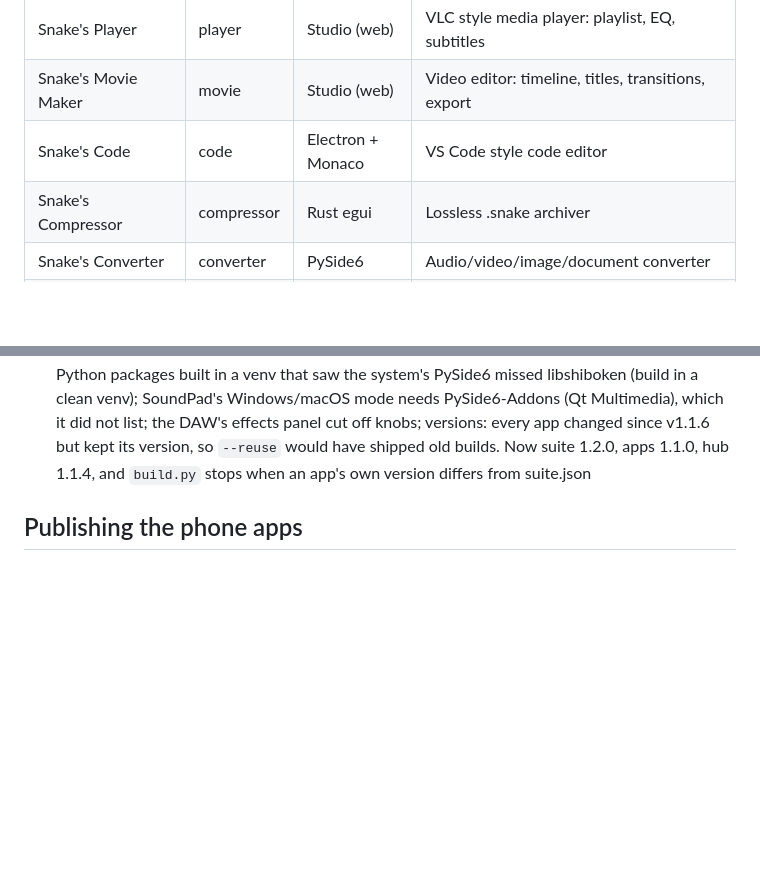
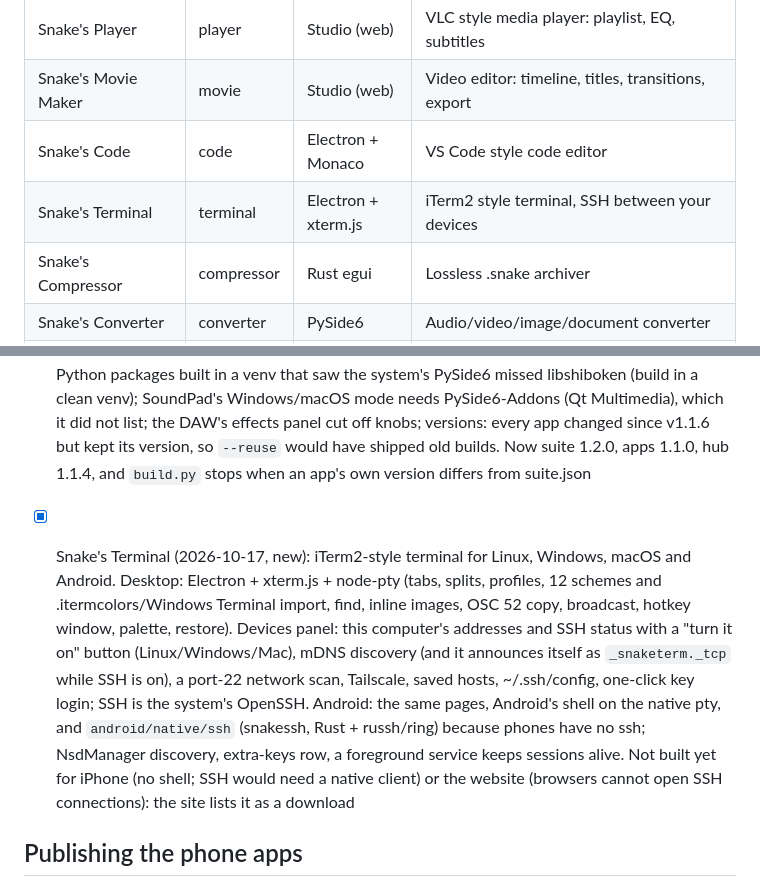
Before and after one commit to EkansEater/snakes-suite, a Markdown page: MASTER_PLAN.md, 2 parts joined by grey strips. Drawn GitHub-style; blank space fills up the shorter version.

```diff
--- a/MASTER_PLAN.md
+++ b/MASTER_PLAN.md
@@ -18,6 +18,7 @@ the index the hub updates from).
 | Snake's Player | player | Studio (web) | VLC style media player: playlist, EQ, subtitles |
 | Snake's Movie Maker | movie | Studio (web) | Video editor: timeline, titles, transitions, export |
 | Snake's Code | code | Electron + Monaco | VS Code style code editor |
+| Snake's Terminal | terminal | Electron + xterm.js | iTerm2 style terminal, SSH between your devices |
 | Snake's Compressor | compressor | Rust egui | Lossless .snake archiver |
 | Snake's Converter | converter | PySide6 | Audio/video/image/document converter |
 | Snake's MP3 Converter | mp3 | PySide6 | Video links to tagged MP3 |
@@ -109,6 +110,7 @@ tools/Snake's Studio/
 - [x] Every app online (2026-10-16/17): the website is now Snake's Master Suite with every app, not only the Studio. Browser versions of SoundPad, Screen Recorder (with a GIF encoder in the kit), Converter (PDF writer, FLAC/Opus encoders), Compressor (.snake both ways with the desktop, and ZIP), Snake's Code, and the DAW (the desktop engine compiled to WebAssembly in an AudioWorklet: record, monitor, effects, loop station, tuner, export). The iPhone app is Snake's Master Suite too.
 - [x] Fidelity and features (2026-10-17): Word comments and footnotes, .docx styles kept both ways; Spreadsheets reads and writes Excel charts, notes, conditional formats and validation, ~85 more functions and LAMBDA (`node test/functions.test.mjs`); Slides keeps PowerPoint looks (masters, layouts, themes) and real charts both ways; TIFF everywhere pictures open (and HEIC where the system decodes it); desktop Converter turns Word, spreadsheets and PowerPoint into PDF without LibreOffice; desktop Compressor opens ZIP, 7z, tar (.gz/.bz2/.xz/.zst) and makes ZIPs; Snake's Code talks to installed language servers (clangd, pyright/pylsp, rust-analyzer, gopls and ~20 more: completions, hover, problems, go to definition, references, rename, formatting, quick fixes, Ctrl+T symbols); Screen Recorder trims recordings; MP3 Converter saves M4A/Opus/FLAC/WAV and splits videos into tracks by chapter; SoundPad trims and loops sounds on a waveform
 - [x] Build check (2026-10-17): every package built on Linux and started (CLIs, Qt apps offscreen, egui and Electron apps headless under gamescope), all 13 Android APKs, DAW and Compressor tests, Studio tests. Fixed on the way: the Studio build needed the repo's shared icons (now optional); Python packages built in a venv that saw the system's PySide6 missed libshiboken (build in a clean venv); SoundPad's Windows/macOS mode needs PySide6-Addons (Qt Multimedia), which it did not list; the DAW's effects panel cut off knobs; versions: every app changed since v1.1.6 but kept its version, so `--reuse` would have shipped old builds. Now suite 1.2.0, apps 1.1.0, hub 1.1.4, and `build.py` stops when an app's own version differs from suite.json
+- [x] Snake's Terminal (2026-10-17, new): iTerm2-style terminal for Linux, Windows, macOS and Android. Desktop: Electron + xterm.js + node-pty (tabs, splits, profiles, 12 schemes and .itermcolors/Windows Terminal import, find, inline images, OSC 52 copy, broadcast, hotkey window, palette, restore). Devices panel: this computer's addresses and SSH status with a "turn it on" button (Linux/Windows/Mac), mDNS discovery (and it announces itself as `_snaketerm._tcp` while SSH is on), a port-22 network scan, Tailscale, saved hosts, ~/.ssh/config, one-click key login; SSH is the system's OpenSSH. Android: the same pages, Android's shell on the native pty, and `android/native/ssh` (snakessh, Rust + russh/ring) because phones have no ssh; NsdManager discovery, extra-keys row, a foreground service keeps sessions alive. Not built yet for iPhone (no shell; SSH would need a native client) or the website (browsers cannot open SSH connections): the site lists it as a download
 
 ## Publishing the phone apps
 
```
Also changed, not shown: README.md (+3 -2 lines).
